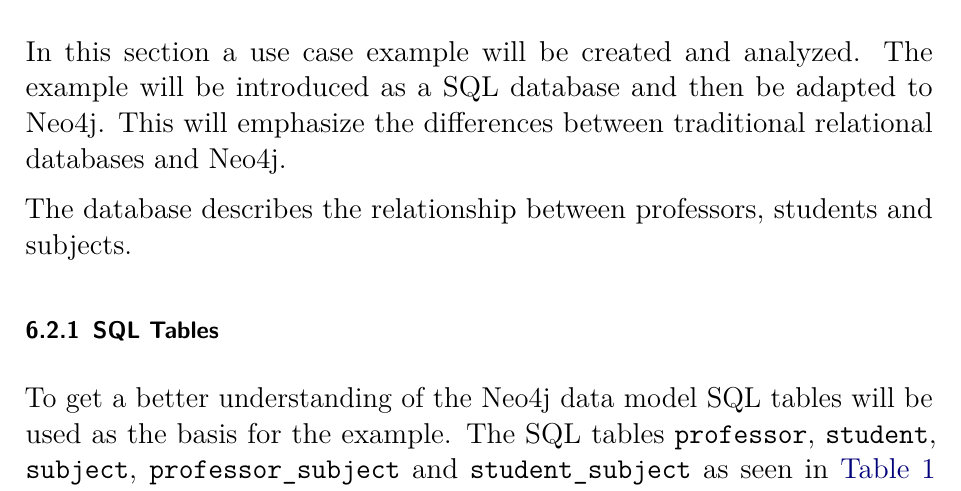
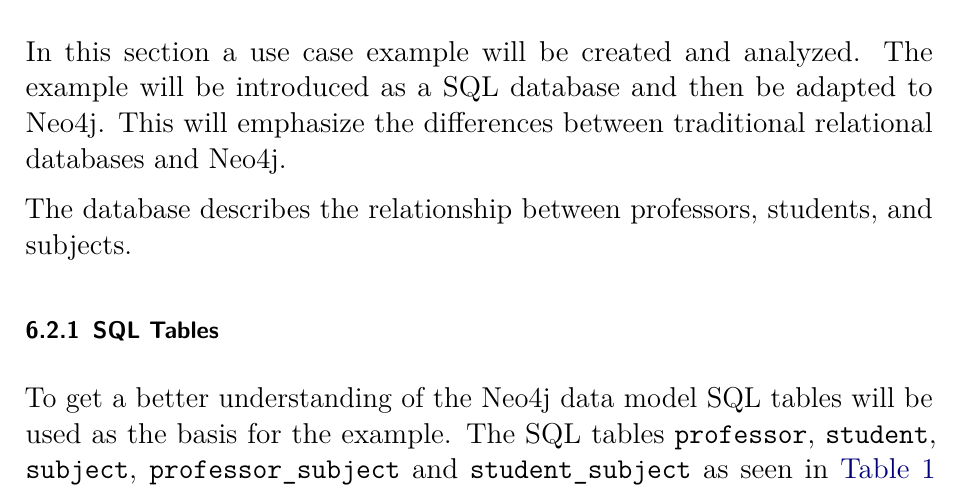
Before and after one commit to minerop5000/Neo4j, a LaTeX document (main.tex, which reads content/08.tex): part of page 9 of 12, cut so that both start at the same text. Compiled offline with pdfLaTeX.

Commit message:
add oxford comma

```diff
--- a/content/08.tex
+++ b/content/08.tex
@@ -49,7 +49,7 @@
 will be introduced as a SQL database and then be adapted to Neo4j. This will
 emphasize the differences between traditional relational databases and Neo4j.
 
-The database describes the relationship between professors, students and
+The database describes the relationship between professors, students, and
 subjects.
 \subsubsection{SQL Tables}
 To get a better understanding of the Neo4j data model SQL tables will be used as
```
